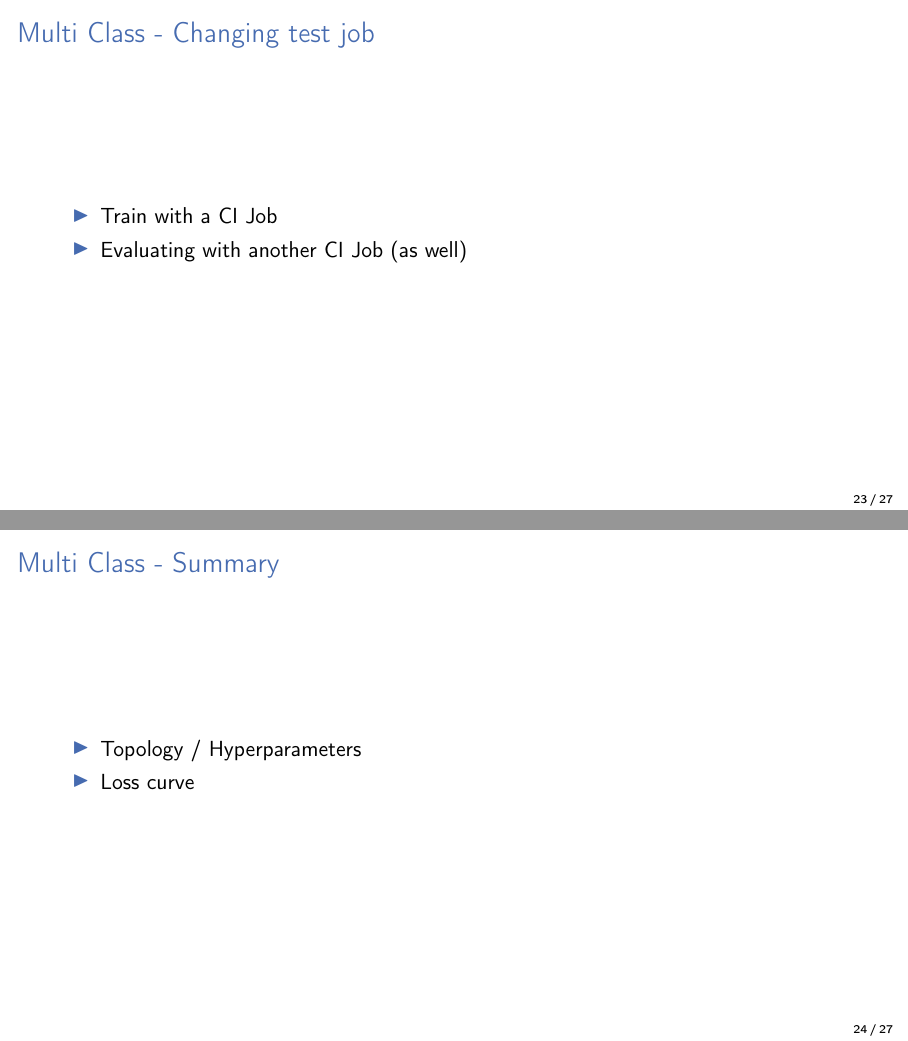
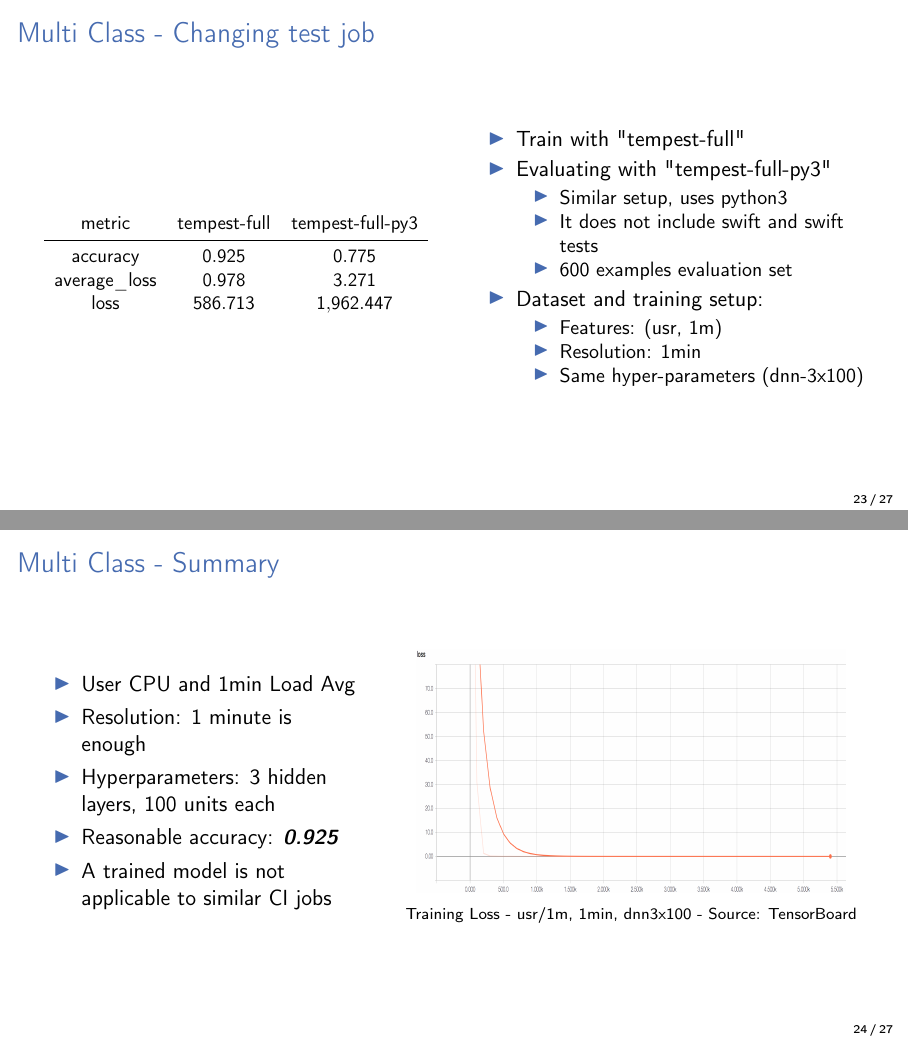
Before and after one commit to afrittoli/ciml_talk, LaTeX slides (ciml.tex): pages 24 and 25 of 28, joined at a grey line. Compiled offline with pdfLaTeX.

Commit message:
Last slides on multi-class
First go at a finished presentation.

```diff
--- a/ciml.tex
+++ b/ciml.tex
@@ -516,6 +516,7 @@
             \item{Resolution: 1 minute is enough}
             \item{High accuracy: \emph{\textbf{0.995}}}
             \item{High auc\_precision\_recall: \emph{\textbf{0.945}}}
+            \item{A trained model might be applicable to similar CI jobs}
         \end{itemize}
       \column{0.6\linewidth}
         \begin{figure}
@@ -737,18 +738,59 @@
 
 \begin{frame}
     \frametitle{Multi Class - Changing test job}
-    \begin{itemize}
-        \item{Train with a CI Job}
-        \item{Evaluating with another CI Job (as well)}
-    \end{itemize}
+    \begin{columns}
+      \column{0.5\linewidth}
+        \begin{table}[h!]
+          \begin{center}
+            \label{multi_eval_compare}
+            \resizebox{1\linewidth}{!}{
+              \pgfplotstabletypeset[
+                precision=3,
+                columns/metric/.style={string type},
+                every head row/.style={after row=\midrule},
+                every even row={5}{before row=\rowcolor{mygray}},
+              ]{code/usr_1m-1min-node_provider-eval-compare.csv}
+            }
+          \end{center}
+       \end{table}
+      \column{0.5\linewidth}
+        \begin{itemize}
+            \item{Train with "tempest-full"}
+            \item{Evaluating with "tempest-full-py3"}
+            \begin{itemize}
+              \item{Similar setup, uses python3}
+              \item{It does not include swift and swift tests}
+              \item{600 examples evaluation set}
+            \end{itemize}
+            \item{Dataset and training setup:}
+            \begin{itemize}
+              \item{Features: (usr, 1m)}
+              \item{Resolution: 1min}
+              \item{Same hyper-parameters (dnn-3x100)}
+            \end{itemize}
+        \end{itemize}
+    \end{columns}
 \end{frame}
 
 \begin{frame}
     \frametitle{Multi Class - Summary}
-    \begin{itemize}
-        \item{Topology / Hyperparameters}
-        \item{Loss curve}
-    \end{itemize}
+    \begin{columns}
+      \column{0.4\linewidth}
+        \begin{itemize}
+            \item{User CPU and 1min Load Avg}
+            \item{Resolution: 1 minute is enough}
+            \item{Hyperparameters: 3 hidden layers, 100 units each}
+            \item{Reasonable accuracy: \emph{\textbf{0.925}}}
+            \item{A trained model is not applicable to similar CI jobs}
+        \end{itemize}
+      \column{0.6\linewidth}
+        \begin{figure}
+          \begin{center}
+            \includegraphics[width=0.9\textwidth,height=0.5\textheight]{graphs/cpu_1m-1min-dnn3x100-node_provider-loss_curve.png}
+              \caption{Training Loss - usr/1m, 1min, dnn3x100 - Source: TensorBoard}
+          \end{center}
+        \end{figure}
+      \end{columns}
 \end{frame}
 
 \section{Conclusions}
```
Also changed, not shown: code/usr_1m-1min-node_provider-eval-compare.csv (added, +4 -0 lines), background_title.png, graphs/cpu_1m-1min-dnn3x100-node_provider-loss_curve.png (added).
